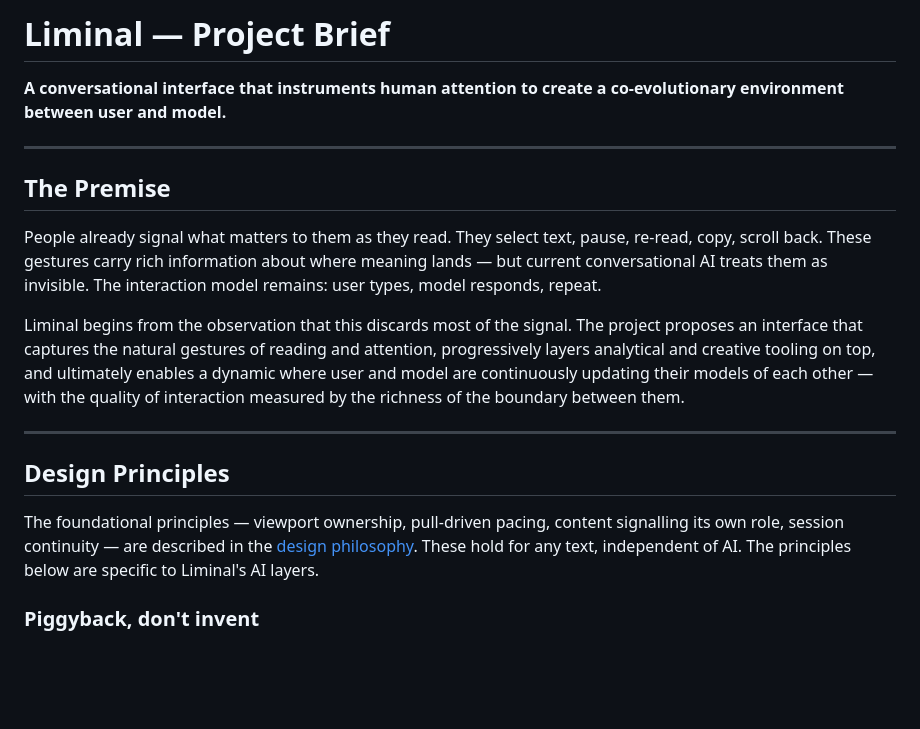
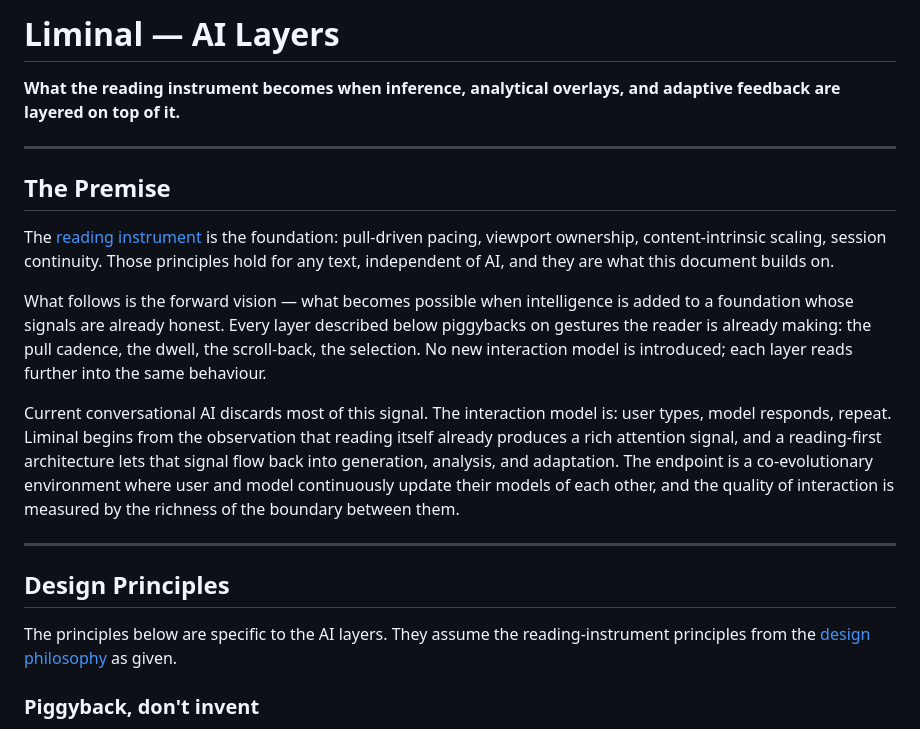
Before and after one commit to ddisisto/liminal, a Markdown page: docs/ai-layers.md, the part around the change. GitHub-like rendering; blank space fills up the shorter version.

Commit message:
Rename project-brief to ai-layers and reframe its opening
The brief's old framing ("a conversational interface that instruments
human attention") now sits awkwardly: design-philosophy.md carries the
root reading-instrument thesis, conversation is deferred, and the brief
is really the forward vision for what gets built on top of the
foundation. Reframe the title, subtitle, and Premise to position the
document as the AI-layer vision, with design-philosophy.md as the
acknowledged foundation. Tighten the Design Principles preamble so it
no longer re-explains what the new opening already says.

Inbound links from other docs (README, design-philosophy,
attention-ownership, theory, architecture-plan, document-model,
research/*) still point at the old path and will be fixed in a
follow-up consistency pass.

```diff
--- a/docs/project-brief.md
+++ b/docs/ai-layers.md
@@ -1,20 +1,22 @@
-# Liminal — Project Brief
+# Liminal — AI Layers
 
-**A conversational interface that instruments human attention to create a co-evolutionary environment between user and model.**
+**What the reading instrument becomes when inference, analytical overlays, and adaptive feedback are layered on top of it.**
 
 ---
 
 ## The Premise
 
-People already signal what matters to them as they read. They select text, pause, re-read, copy, scroll back. These gestures carry rich information about where meaning lands — but current conversational AI treats them as invisible. The interaction model remains: user types, model responds, repeat.
+The [reading instrument](design-philosophy.md) is the foundation: pull-driven pacing, viewport ownership, content-intrinsic scaling, session continuity. Those principles hold for any text, independent of AI, and they are what this document builds on.
 
-Liminal begins from the observation that this discards most of the signal. The project proposes an interface that captures the natural gestures of reading and attention, progressively layers analytical and creative tooling on top, and ultimately enables a dynamic where user and model are continuously updating their models of each other — with the quality of interaction measured by the richness of the boundary between them.
+What follows is the forward vision — what becomes possible when intelligence is added to a foundation whose signals are already honest. Every layer described below piggybacks on gestures the reader is already making: the pull cadence, the dwell, the scroll-back, the selection. No new interaction model is introduced; each layer reads further into the same behaviour.
+
+Current conversational AI discards most of this signal. The interaction model is: user types, model responds, repeat. Liminal begins from the observation that reading itself already produces a rich attention signal, and a reading-first architecture lets that signal flow back into generation, analysis, and adaptation. The endpoint is a co-evolutionary environment where user and model continuously update their models of each other, and the quality of interaction is measured by the richness of the boundary between them.
 
 ---
 
 ## Design Principles
 
-The foundational principles — viewport ownership, pull-driven pacing, content signalling its own role, session continuity — are described in the [design philosophy](design-philosophy.md). These hold for any text, independent of AI. The principles below are specific to Liminal's AI layers.
+The principles below are specific to the AI layers. They assume the reading-instrument principles from the [design philosophy](design-philosophy.md) as given.
 
 ### Piggyback, don't invent
 The foundational interaction — scrolling through text — is already habitual and universal. The system instruments this existing behaviour rather than introducing new ones. There is no onboarding. If you can read, you're already using it.
```
